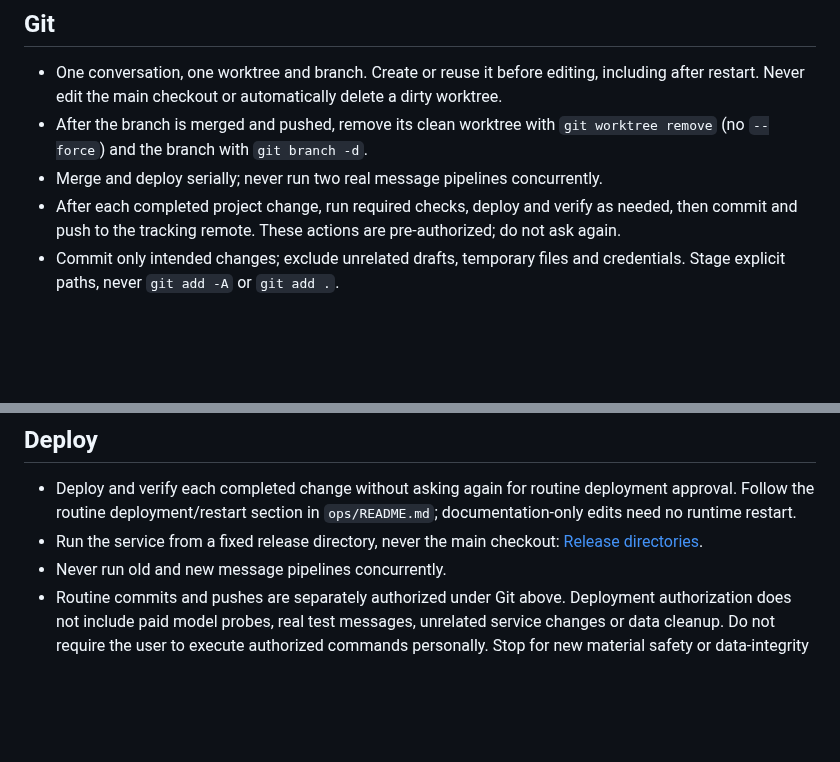
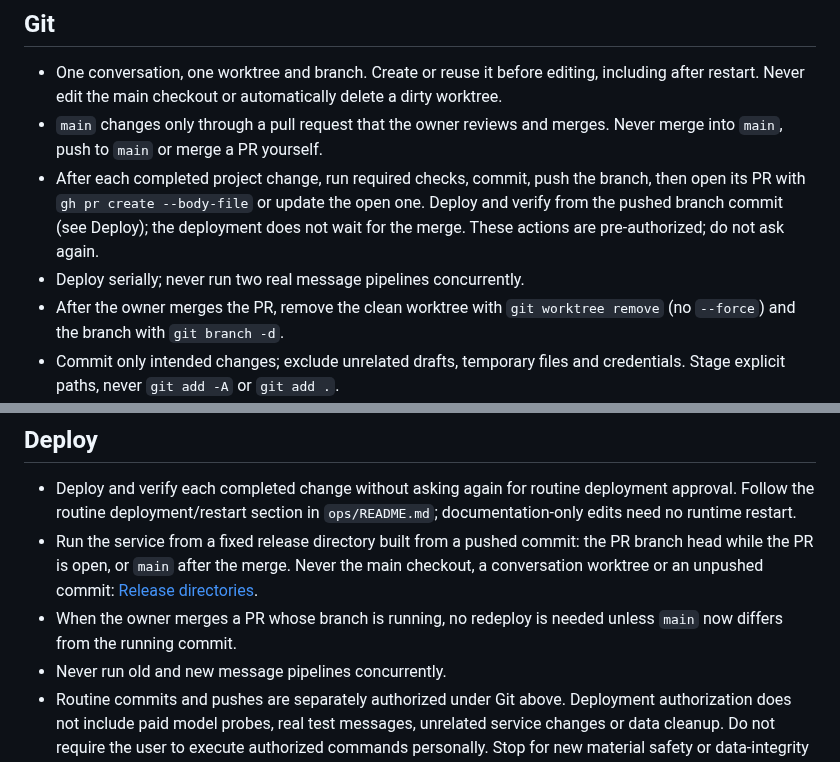
Before and after one commit to daya0576/pi-imessage, a Markdown page: AGENTS.md, 2 parts joined by grey strips. Rendered like a GitHub page; blank space fills up the shorter version.

```diff
--- a/AGENTS.md
+++ b/AGENTS.md
@@ -66,12 +66,16 @@ with the dependency version pinned in this project before adopting their APIs.
 - One conversation, one worktree and branch. Create or reuse it before editing,
   including after restart. Never edit the main checkout or automatically delete
   a dirty worktree.
-- After the branch is merged and pushed, remove its clean worktree with
+- `main` changes only through a pull request that the owner reviews and
+  merges. Never merge into `main`, push to `main` or merge a PR yourself.
+- After each completed project change, run required checks, commit, push the
+  branch, then open its PR with `gh pr create --body-file` or update the open
+  one. Deploy and verify from the pushed branch commit (see Deploy); the
+  deployment does not wait for the merge. These actions are pre-authorized;
+  do not ask again.
+- Deploy serially; never run two real message pipelines concurrently.
+- After the owner merges the PR, remove the clean worktree with
   `git worktree remove` (no `--force`) and the branch with `git branch -d`.
-- Merge and deploy serially; never run two real message pipelines concurrently.
-- After each completed project change, run required checks, deploy and verify
-  as needed, then commit and push to the tracking remote. These actions are
-  pre-authorized; do not ask again.
 - Commit only intended changes; exclude unrelated drafts, temporary files and
   credentials. Stage explicit paths, never `git add -A` or `git add .`.
 - Never use `git reset --hard`, `git checkout .`, `git clean -fd`, `git stash`,
@@ -87,7 +91,8 @@ with the dependency version pinned in this project before adopting their APIs.
 ## Deploy
 
 - Deploy and verify each completed change without asking again for routine deployment approval. Follow the routine deployment/restart section in `ops/README.md`; documentation-only edits need no runtime restart.
-- Run the service from a fixed release directory, never the main checkout: [Release directories](ops/README.md#release-directories).
+- Run the service from a fixed release directory built from a pushed commit: the PR branch head while the PR is open, or `main` after the merge. Never the main checkout, a conversation worktree or an unpushed commit: [Release directories](ops/README.md#release-directories).
+- When the owner merges a PR whose branch is running, no redeploy is needed unless `main` now differs from the running commit.
 - Never run old and new message pipelines concurrently.
 - Routine commits and pushes are separately authorized under Git above. Deployment authorization does not include paid model probes, real test messages, unrelated service changes or data cleanup. Do not require the user to execute authorized commands personally. Stop for new material safety or data-integrity risks.
 
```
Also changed, not shown: ops/README.md (+10 -4 lines).
